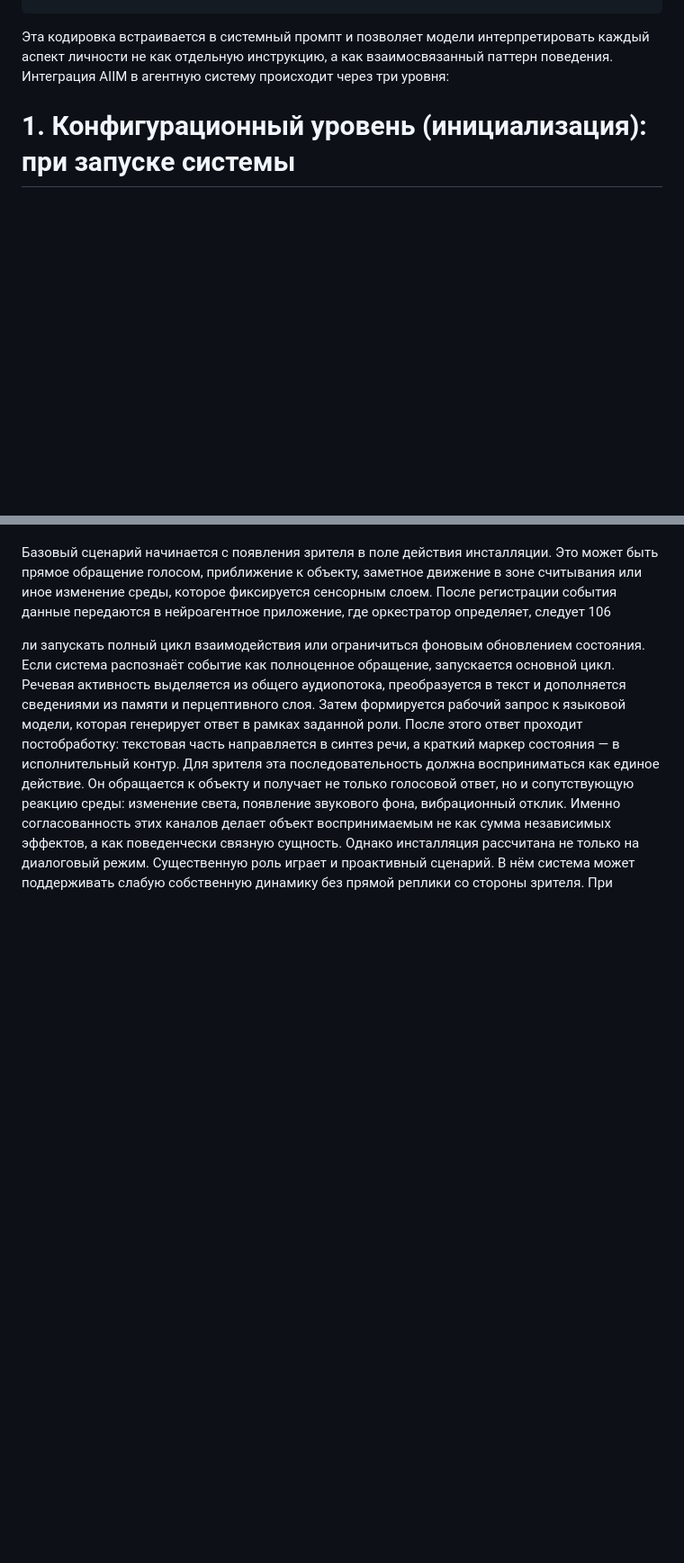
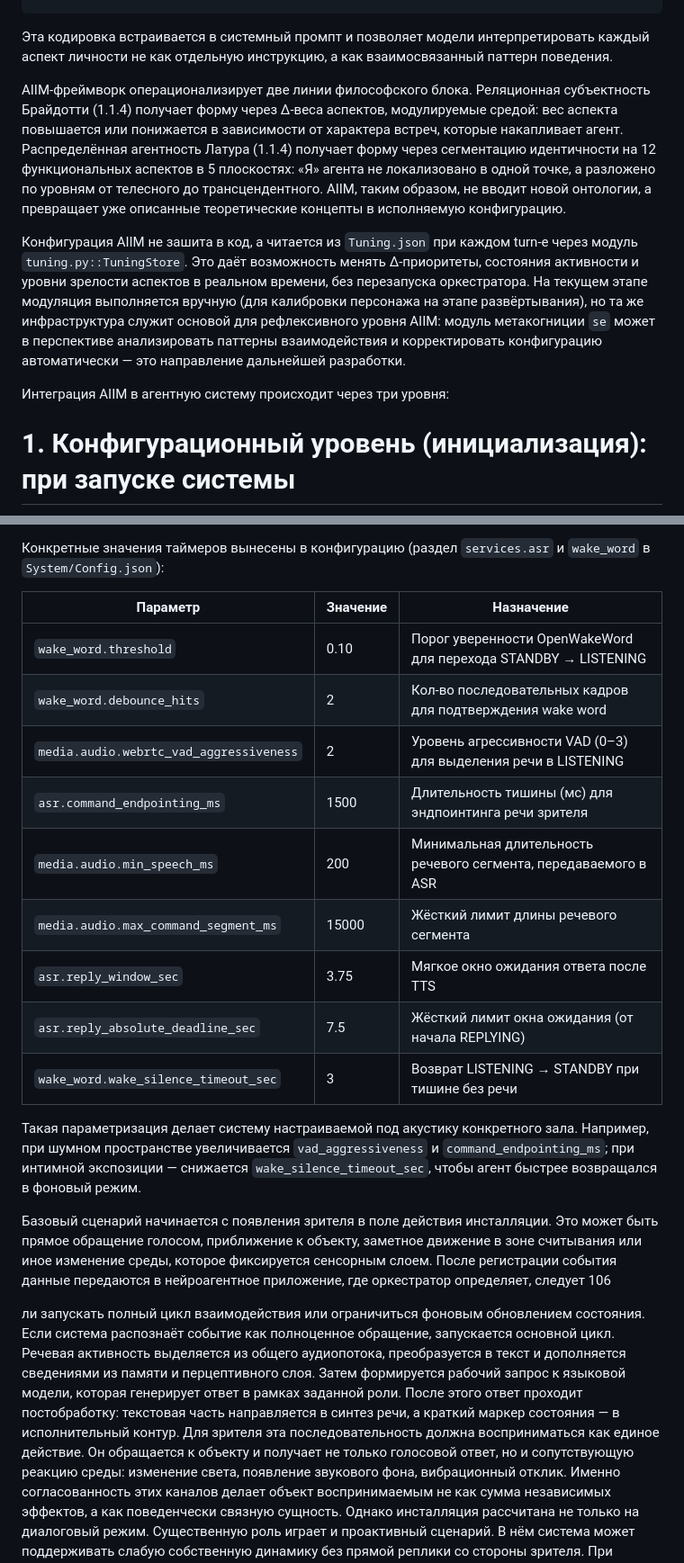
Before and after one commit to 7teenzzz/Adam-Chip, a Markdown page: diploma/chapters/ch03_chapter3.md, 2 parts joined by grey strips. Shown at 90% size. Rendered like a GitHub page; blank space fills up the shorter version.

````diff
--- a/diploma/chapters/ch03_chapter3.md
+++ b/diploma/chapters/ch03_chapter3.md
@@ -532,6 +532,11 @@ me(B 1 Pa-Ch)Δ0.20     [Память: базовый уровень, пасси
 ```
 
 Эта кодировка встраивается в системный промпт и позволяет модели интерпретировать каждый аспект личности не как отдельную инструкцию, а как взаимосвязанный паттерн поведения.
+
+AIIM-фреймворк операционализирует две линии философского блока. Реляционная субъектность Брайдотти (1.1.4) получает форму через Δ-веса аспектов, модулируемые средой: вес аспекта повышается или понижается в зависимости от характера встреч, которые накапливает агент. Распределённая агентность Латура (1.1.4) получает форму через сегментацию идентичности на 12 функциональных аспектов в 5 плоскостях: «Я» агента не локализовано в одной точке, а разложено по уровням от телесного до трансцендентного. AIIM, таким образом, не вводит новой онтологии, а превращает уже описанные теоретические концепты в исполняемую конфигурацию.
+
+Конфигурация AIIM не зашита в код, а читается из `Tuning.json` при каждом turn-е через модуль `tuning.py::TuningStore`. Это даёт возможность менять Δ-приоритеты, состояния активности и уровни зрелости аспектов в реальном времени, без перезапуска оркестратора. На текущем этапе модуляция выполняется вручную (для калибровки персонажа на этапе развёртывания), но та же инфраструктура служит основой для рефлексивного уровня AIIM: модуль метакогниции `se` может в перспективе анализировать паттерны взаимодействия и корректировать конфигурацию автоматически — это направление дальнейшей разработки.
+
 Интеграция AIIM в агентную систему происходит через три уровня:
 
 <!-- merged from ch18_1_конфигурационный_уровень_инициализация_при_запуске_системы.md -->
@@ -1016,3 +1035,18 @@ ESP32-S3 пакет принимается, разбирается и перев
+Конкретные значения таймеров вынесены в конфигурацию (раздел `services.asr` и `wake_word` в `System/Config.json`):
+
+| Параметр | Значение | Назначение |
+|----------|----------|------------|
+| `wake_word.threshold` | 0.10 | Порог уверенности OpenWakeWord для перехода STANDBY → LISTENING |
+| `wake_word.debounce_hits` | 2 | Кол-во последовательных кадров для подтверждения wake word |
+| `media.audio.webrtc_vad_aggressiveness` | 2 | Уровень агрессивности VAD (0–3) для выделения речи в LISTENING |
+| `asr.command_endpointing_ms` | 1500 | Длительность тишины (мс) для эндпоинтинга речи зрителя |
+| `media.audio.min_speech_ms` | 200 | Минимальная длительность речевого сегмента, передаваемого в ASR |
+| `media.audio.max_command_segment_ms` | 15000 | Жёсткий лимит длины речевого сегмента |
+| `asr.reply_window_sec` | 3.75 | Мягкое окно ожидания ответа после TTS |
+| `asr.reply_absolute_deadline_sec` | 7.5 | Жёсткий лимит окна ожидания (от начала REPLYING) |
+| `wake_word.wake_silence_timeout_sec` | 3 | Возврат LISTENING → STANDBY при тишине без речи |
+
+Такая параметризация делает систему настраиваемой под акустику конкретного зала. Например, при шумном пространстве увеличивается `vad_aggressiveness` и `command_endpointing_ms`; при интимной экспозиции — снижается `wake_silence_timeout_sec`, чтобы агент быстрее возвращался в фоновый режим.
 
 Базовый сценарий начинается с появления зрителя в поле действия
 инсталляции. Это может быть прямое обращение голосом, приближение к
````
Also changed, not shown: other parts of diploma/chapters/ch03_chapter3.md (+14 -0 lines).
